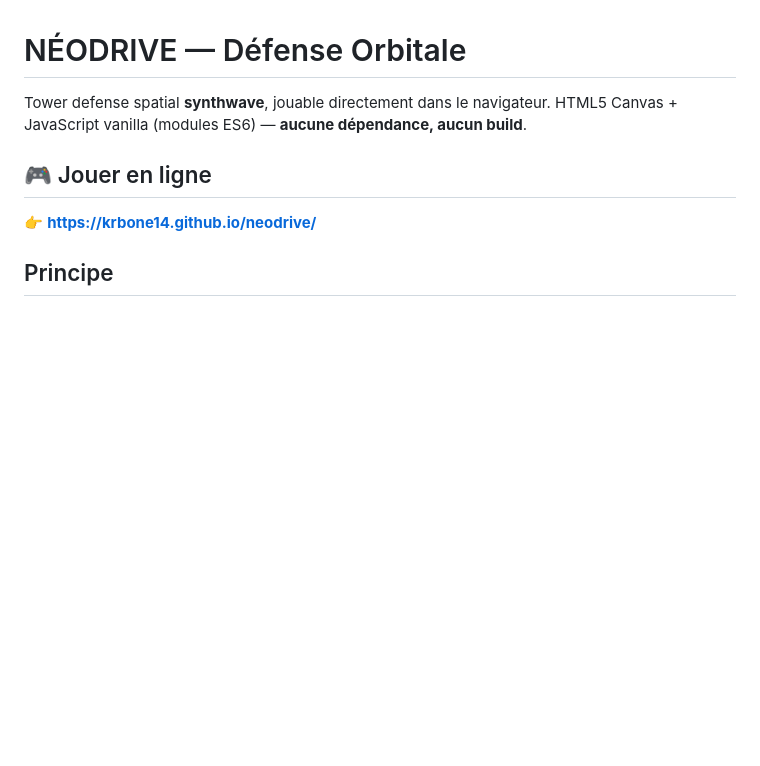
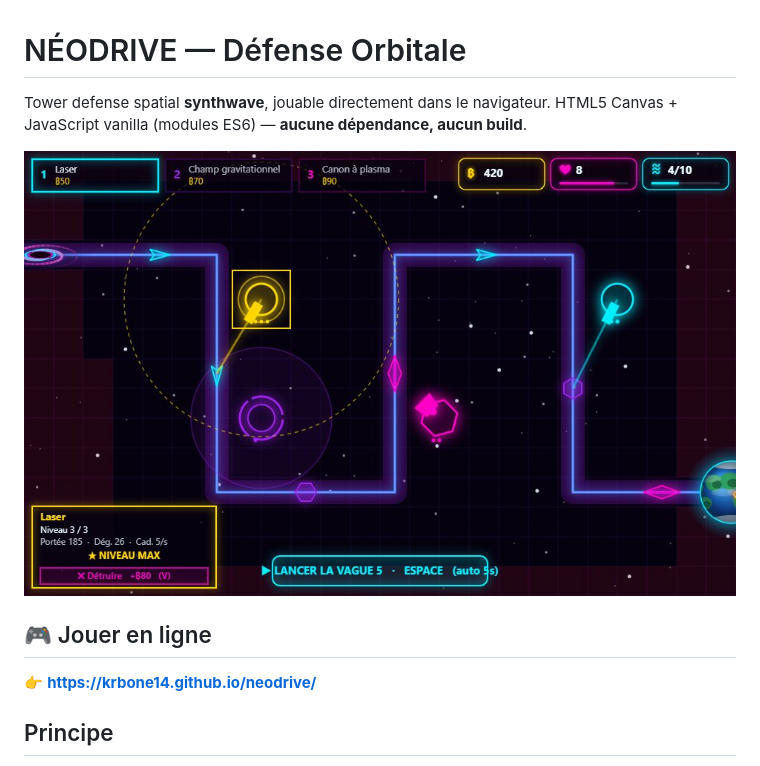
Before and after one commit to krbone14/neodrive, a Markdown page: README.md, the part around the change. Drawn GitHub-style; pictures changed too: img/capture.jpg (added); blank space fills up the shorter version.

Commit message:
Ajoute une capture d'écran au README
Co-Authored-By: Claude Opus 4.8 <noreply@anthropic.com>

```diff
--- a/README.md
+++ b/README.md
@@ -2,6 +2,8 @@
 
 Tower defense spatial **synthwave**, jouable directement dans le navigateur.
 HTML5 Canvas + JavaScript vanilla (modules ES6) — **aucune dépendance, aucun build**.
+
+![NÉODRIVE — Défense Orbitale](img/capture.jpg)
 
 ## 🎮 Jouer en ligne
 
```
